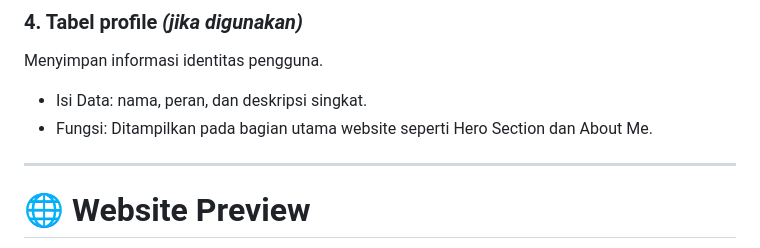
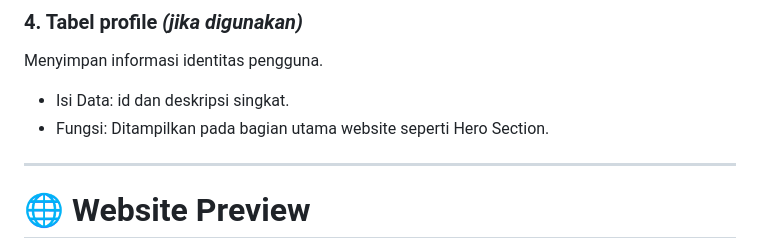
Before and after one commit to Zahraramadhani014/MINPRO2_PBW, a Markdown page: README.md, the part around the change. GitHub-like rendering.

```diff
--- a/README.md
+++ b/README.md
@@ -82,8 +82,8 @@ Menyimpan data kemampuan atau keahlian.
 ### 4. Tabel profile *(jika digunakan)*
 Menyimpan informasi identitas pengguna.
 
-- Isi Data: nama, peran, dan deskripsi singkat.
-- Fungsi: Ditampilkan pada bagian utama website seperti Hero Section dan About Me.
+- Isi Data: id dan deskripsi singkat.
+- Fungsi: Ditampilkan pada bagian utama website seperti Hero Section.
 
 ---
 
```
